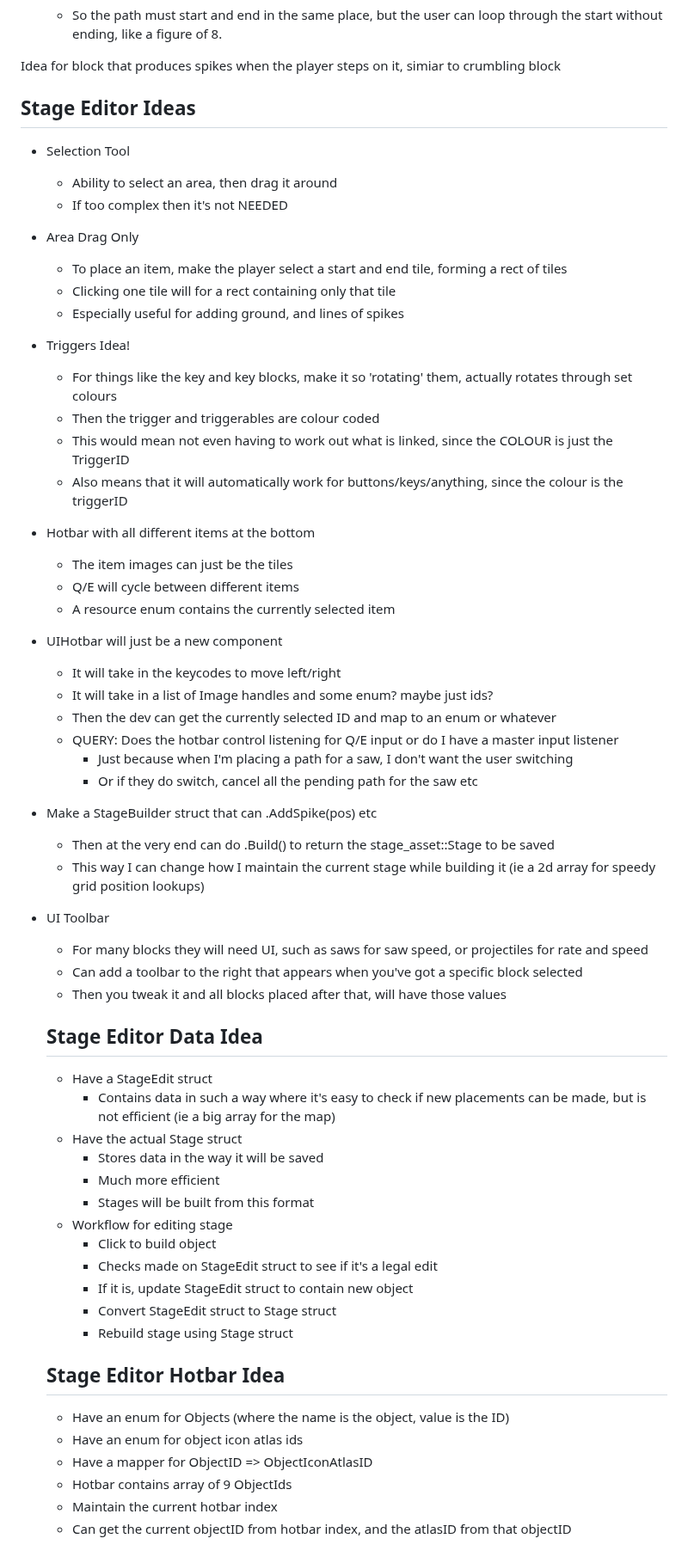
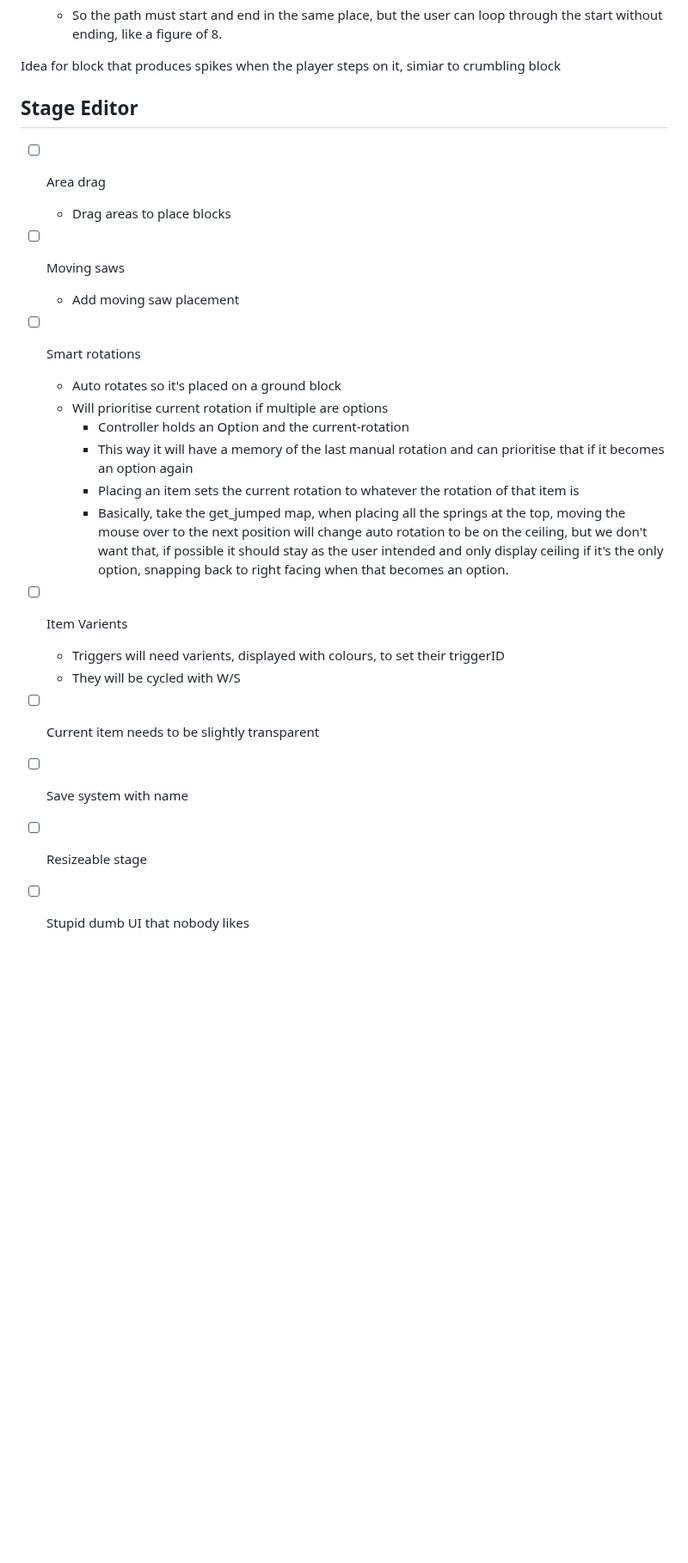
Before and after one commit to Pybounce/bevy_multiplayer_platformer, a Markdown page: README.md, the part around the change. Shown at 86% size. GitHub-like rendering; blank space fills up the shorter version.

Commit message:
todo for editor

```diff
--- a/README.md
+++ b/README.md
@@ -203,60 +203,23 @@ Saw Placement
 
 Idea for block that produces spikes when the player steps on it, simiar to crumbling block
 
-## Stage Editor Ideas
+## Stage Editor
 
-- Selection Tool
-  - Ability to select an area, then drag it around
-  - If too complex then it's not NEEDED
-- Area Drag Only
-  - To place an item, make the player select a start and end tile, forming a rect of tiles
-  - Clicking one tile will for a rect containing only that tile
-  - Especially useful for adding ground, and lines of spikes
-- Triggers Idea!
-  - For things like the key and key blocks, make it so 'rotating' them, actually rotates through set colours
-  - Then the trigger and triggerables are colour coded
-  - This would mean not even having to work out what is linked, since the COLOUR is just the TriggerID
-  - Also means that it will automatically work for buttons/keys/anything, since the colour is the triggerID
-- Hotbar with all different items at the bottom
-  - The item images can just be the tiles
-  - Q/E will cycle between different items
-  - A resource enum contains the currently selected item
-- UIHotbar will just be a new component
-  - It will take in the keycodes to move left/right
-  - It will take in a list of Image handles and some enum? maybe just ids?
-  - Then the dev can get the currently selected ID and map to an enum or whatever
-  - QUERY: Does the hotbar control listening for Q/E input or do I have a master input listener
-    - Just because when I'm placing a path for a saw, I don't want the user switching
-    - Or if they do switch, cancel all the pending path for the saw etc
-- Make a StageBuilder struct that can .AddSpike(pos) etc
-  - Then at the very end can do .Build() to return the stage_asset::Stage to be saved
-  - This way I can change how I maintain the current stage while building it (ie a 2d array for speedy grid position lookups)
-- UI Toolbar
-
-  - For many blocks they will need UI, such as saws for saw speed, or projectiles for rate and speed
-  - Can add a toolbar to the right that appears when you've got a specific block selected
-  - Then you tweak it and all blocks placed after that, will have those values
-
-  ## Stage Editor Data Idea
-
-  - Have a StageEdit struct
-    - Contains data in such a way where it's easy to check if new placements can be made, but is not efficient (ie a big array for the map)
-  - Have the actual Stage struct
-    - Stores data in the way it will be saved
-    - Much more efficient
-    - Stages will be built from this format
-  - Workflow for editing stage
-    - Click to build object
-    - Checks made on StageEdit struct to see if it's a legal edit
-    - If it is, update StageEdit struct to contain new object
-    - Convert StageEdit struct to Stage struct
-    - Rebuild stage using Stage struct
-
-  ## Stage Editor Hotbar Idea
-
-  - Have an enum for Objects (where the name is the object, value is the ID)
-  - Have an enum for object icon atlas ids
-  - Have a mapper for ObjectID => ObjectIconAtlasID
-  - Hotbar contains array of 9 ObjectIds
-  - Maintain the current hotbar index
-  - Can get the current objectID from hotbar index, and the atlasID from that objectID
+- [ ] Area drag
+  - Drag areas to place blocks
+- [ ] Moving saws
+  - Add moving saw placement
+- [ ] Smart rotations
+  - Auto rotates so it's placed on a ground block
+  - Will prioritise current rotation if multiple are options
+    - Controller holds an Option<auto-rotation> and the current-rotation
+    - This way it will have a memory of the last manual rotation and can prioritise that if it becomes an option again
+    - Placing an item sets the current rotation to whatever the rotation of that item is
+    - Basically, take the get_jumped map, when placing all the springs at the top, moving the mouse over to the next position will change auto rotation to be on the ceiling, but we don't want that, if possible it should stay as the user intended and only display ceiling if it's the only option, snapping back to right facing when that becomes an option.
+- [ ] Item Varients
+  - Triggers will need varients, displayed with colours, to set their triggerID
+  - They will be cycled with W/S
+- [ ] Current item needs to be slightly transparent
+- [ ] Save system with name
+- [ ] Resizeable stage
+- [ ] Stupid dumb UI that nobody likes
```
